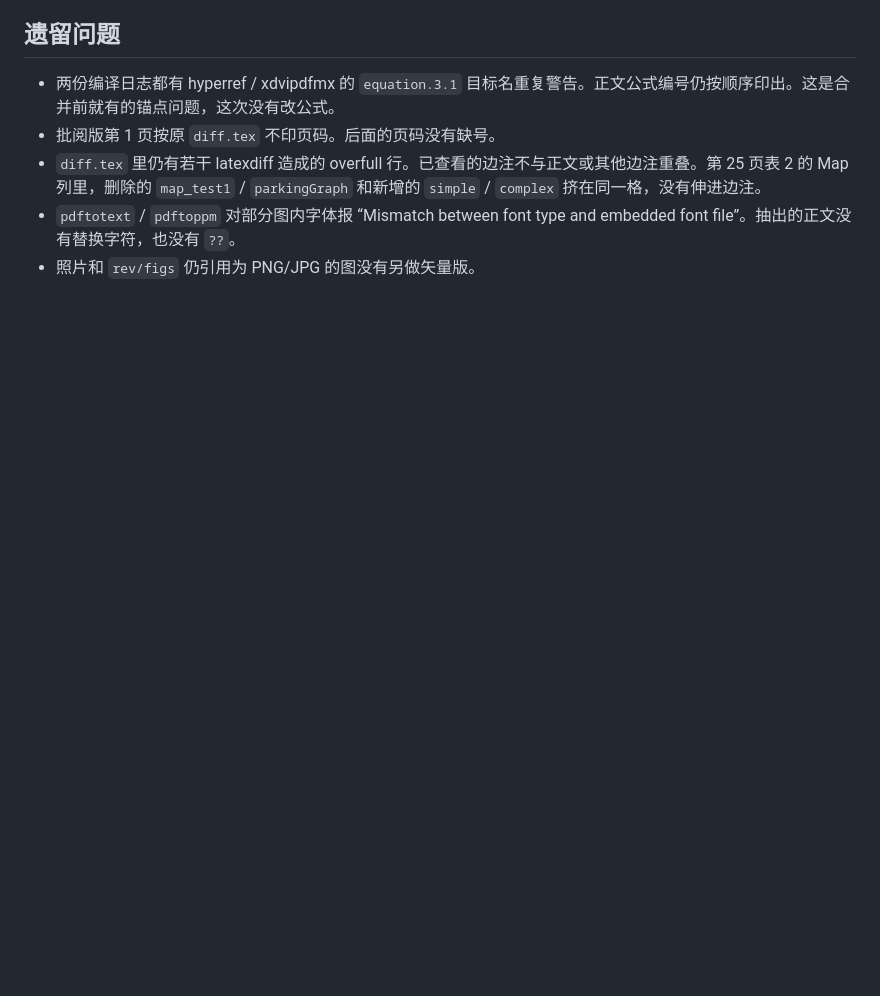
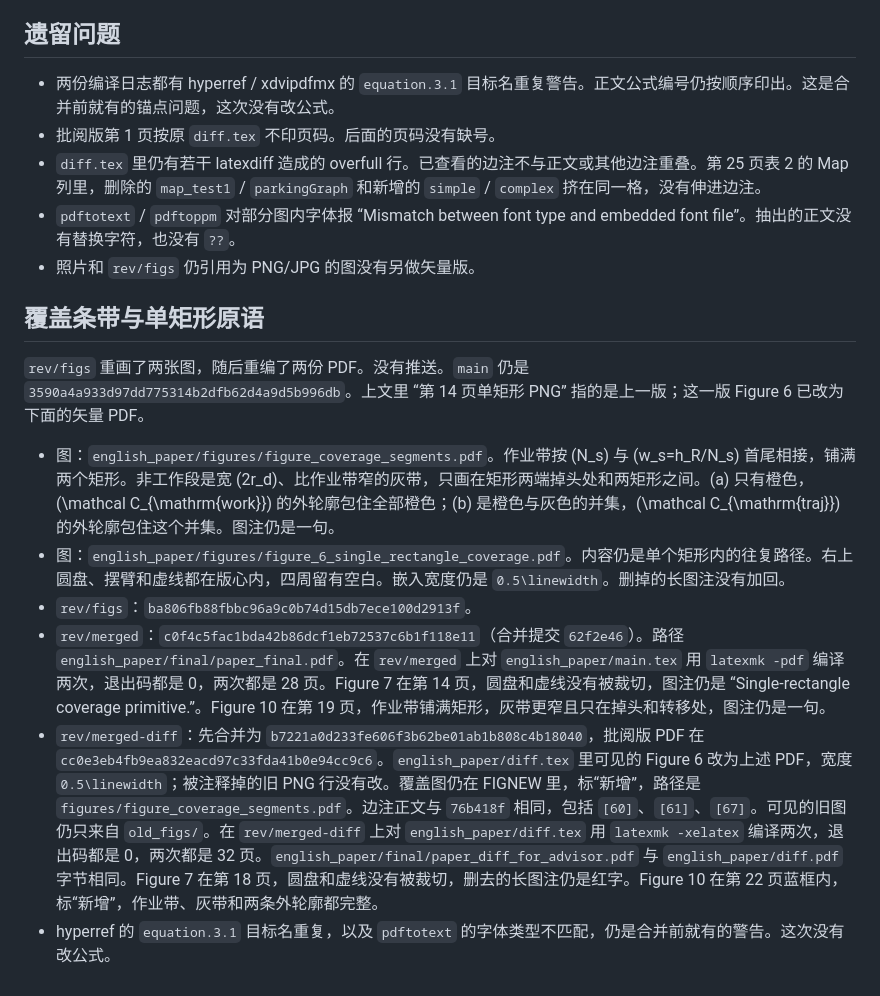
Before and after one commit to Justin0828/cpp_paper, a Markdown page: notes/final-report.md, the part around the change. Rendered like a GitHub page; blank space fills up the shorter version.

Commit message:
Record the corrected coverage figures in both final PDFs.
The final PDF stays 28 pages, with Figure 7 on page 14 and Figure 10 on page 19. The advisor PDF is 32 pages, with those figures on pages 18 and 22.

```diff
--- a/notes/final-report.md
+++ b/notes/final-report.md
@@ -41,3 +41,14 @@
 - `diff.tex` 里仍有若干 latexdiff 造成的 overfull 行。已查看的边注不与正文或其他边注重叠。第 25 页表 2 的 Map 列里，删除的 `map_test1` / `parkingGraph` 和新增的 `simple` / `complex` 挤在同一格，没有伸进边注。
 - `pdftotext` / `pdftoppm` 对部分图内字体报 “Mismatch between font type and embedded font file”。抽出的正文没有替换字符，也没有 `??`。
 - 照片和 `rev/figs` 仍引用为 PNG/JPG 的图没有另做矢量版。
+
+## 覆盖条带与单矩形原语
+
+`rev/figs` 重画了两张图，随后重编了两份 PDF。没有推送。`main` 仍是 `3590a4a933d97dd775314b2dfb62d4a9d5b996db`。上文里 “第 14 页单矩形 PNG” 指的是上一版；这一版 Figure 6 已改为下面的矢量 PDF。
+
+- 图：`english_paper/figures/figure_coverage_segments.pdf`。作业带按 \(N_s\) 与 \(w_s=h_R/N_s\) 首尾相接，铺满两个矩形。非工作段是宽 \(2r_d\)、比作业带窄的灰带，只画在矩形两端掉头处和两矩形之间。(a) 只有橙色，\(\mathcal C_{\mathrm{work}}\) 的外轮廓包住全部橙色；(b) 是橙色与灰色的并集，\(\mathcal C_{\mathrm{traj}}\) 的外轮廓包住这个并集。图注仍是一句。
+- 图：`english_paper/figures/figure_6_single_rectangle_coverage.pdf`。内容仍是单个矩形内的往复路径。右上圆盘、摆臂和虚线都在版心内，四周留有空白。嵌入宽度仍是 `0.5\linewidth`。删掉的长图注没有加回。
+- `rev/figs`：`ba806fb88fbbc96a9c0b74d15db7ece100d2913f`。
+- `rev/merged`：`c0f4c5fac1bda42b86dcf1eb72537c6b1f118e11`（合并提交 `62f2e46`）。路径 `english_paper/final/paper_final.pdf`。在 `rev/merged` 上对 `english_paper/main.tex` 用 `latexmk -pdf` 编译两次，退出码都是 0，两次都是 28 页。Figure 7 在第 14 页，圆盘和虚线没有被裁切，图注仍是 “Single-rectangle coverage primitive.”。Figure 10 在第 19 页，作业带铺满矩形，灰带更窄且只在掉头和转移处，图注仍是一句。
+- `rev/merged-diff`：先合并为 `b7221a0d233fe606f3b62be01ab1b808c4b18040`，批阅版 PDF 在 `cc0e3eb4fb9ea832eacd97c33fda41b0e94cc9c6`。`english_paper/diff.tex` 里可见的 Figure 6 改为上述 PDF，宽度 `0.5\linewidth`；被注释掉的旧 PNG 行没有改。覆盖图仍在 FIGNEW 里，标“新增”，路径是 `figures/figure_coverage_segments.pdf`。边注正文与 `76b418f` 相同，包括 `[60]`、`[61]`、`[67]`。可见的旧图仍只来自 `old_figs/`。在 `rev/merged-diff` 上对 `english_paper/diff.tex` 用 `latexmk -xelatex` 编译两次，退出码都是 0，两次都是 32 页。`english_paper/final/paper_diff_for_advisor.pdf` 与 `english_paper/diff.pdf` 字节相同。Figure 7 在第 18 页，圆盘和虚线没有被裁切，删去的长图注仍是红字。Figure 10 在第 22 页蓝框内，标“新增”，作业带、灰带和两条外轮廓都完整。
+- hyperref 的 `equation.3.1` 目标名重复，以及 `pdftotext` 的字体类型不匹配，仍是合并前就有的警告。这次没有改公式。
```
